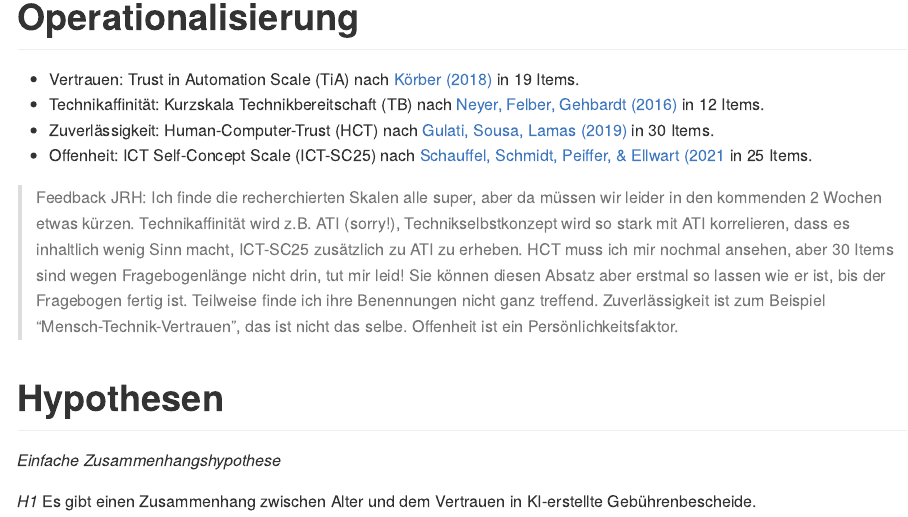
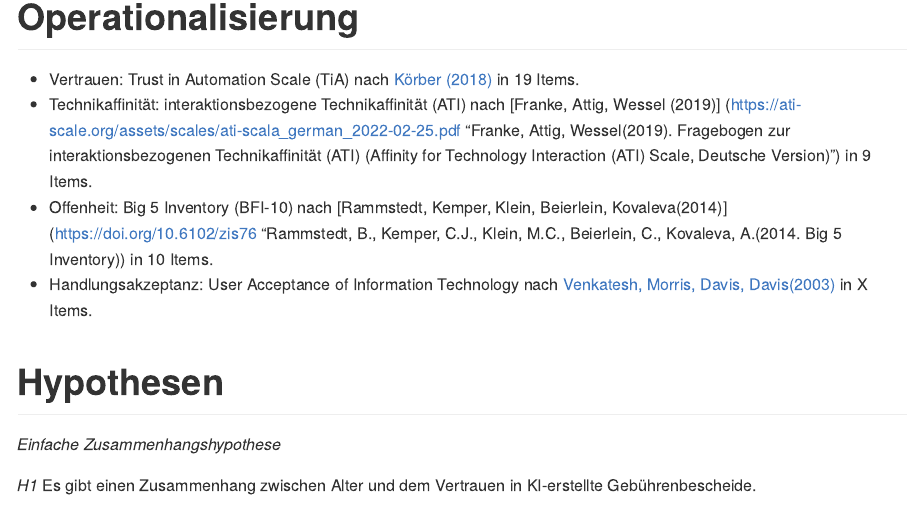
Before and after one commit to rwth-comm/WS2425Gruppe1, an R Markdown document (Readme.Rmd): the page in a window 1100 px wide, from 570 px down. The pictures show the output file Readme.md that the author committed with the source, drawn offline in the style of GitHub.

Commit message:
Operationalisierung ergänzt

```diff
--- a/Readme.Rmd
+++ b/Readme.Rmd
@@ -21,11 +21,10 @@ date: "2024-10-24"
 # Operationalisierung
 
 * Vertrauen: Trust in Automation Scale (TiA) nach [Körber (2018)](https://link.springer.com/chapter/10.1007/978-3-319-96074-6_2 "Körber, M.(2018. Theoretical Considerations and Development of a Questionnaire to Measure Trust in Automation. In: Proceedings of the 20th Congress of the International Ergonomics Association (IEA 2018), Springer, Cham.") in 19 Items.
-* Technikaffinität: Kurzskala Technikbereitschaft (TB) nach [Neyer, Felber, Gehbardt (2016)](https://doi.org/10.6102/zis244 "Neyer, F. J., Felber, J., & Gebhardt, C.(2016)") in 12 Items.
-* Zuverlässigkeit: Human-Computer-Trust (HCT) nach [Gulati, Sousa, Lamas (2019)](https://doi.org/10.1080/0144929X.2019.1656779 "Gulati, S., Sousa, S., Lamas, D.(2019)") in 30 Items.
-* Offenheit: ICT Self-Concept Scale (ICT-SC25) nach [Schauffel, Schmidt, Peiffer, & Ellwart (2021](https://doi.org/10.6102/zis308_exz "Schauffel, N., Schmidt, I., Peiffer, H., & Ellwart, T.(2021)") in 25 Items.
-
-> Feedback JRH: Ich finde die recherchierten Skalen alle super, aber da müssen wir leider in den kommenden 2 Wochen etwas kürzen. Technikaffinität wird z.B. ATI (sorry!), Technikselbstkonzept wird so stark mit ATI korrelieren, dass es inhaltlich wenig Sinn macht, ICT-SC25 zusätzlich zu ATI zu erheben. HCT muss ich mir nochmal ansehen, aber 30 Items sind wegen Fragebogenlänge nicht drin, tut mir leid! Sie können diesen Absatz aber erstmal so lassen wie er ist, bis der Fragebogen fertig ist. Teilweise finde ich ihre Benennungen nicht ganz treffend. Zuverlässigkeit ist zum Beispiel "Mensch-Technik-Vertrauen", das ist nicht das selbe. Offenheit ist ein Persönlichkeitsfaktor.
+* Technikaffinität: interaktionsbezogene Technikaffinität (ATI) nach [Franke, Attig, Wessel (2019)] (https://ati-scale.org/assets/scales/ati-scala_german_2022-02-25.pdf "Franke, Attig, Wessel(2019). Fragebogen zur interaktionsbezogenen Technikaffinität (ATI)
+(Affinity for Technology Interaction (ATI) Scale, Deutsche Version)") in 9 Items.
+* Offenheit: Big 5 Inventory (BFI-10) nach [Rammstedt, Kemper, Klein, Beierlein, Kovaleva(2014)](https://doi.org/10.6102/zis76 "Rammstedt, B., Kemper, C.J., Klein, M.C., Beierlein, C., Kovaleva, A.(2014. Big 5 Inventory)) in 10 Items.
+* Handlungsakzeptanz: User Acceptance of Information Technology nach [Venkatesh, Morris, Davis, Davis(2003)](https://www.jstor.org/stable/30036540 Venkatesh, Morris, Davis, Davis(2003). User Acceptance of Information Technology.) in X Items.
 
 # Hypothesen
 
```
Also changed, not shown: Readme.md.
